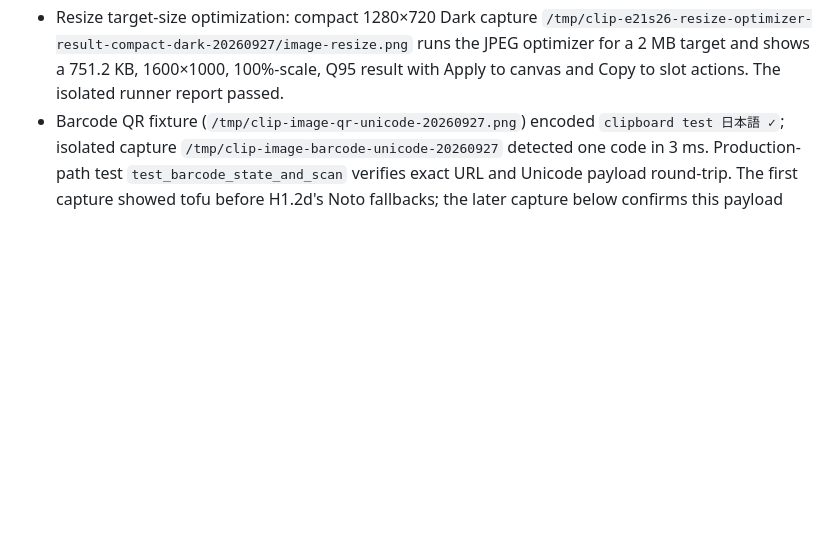
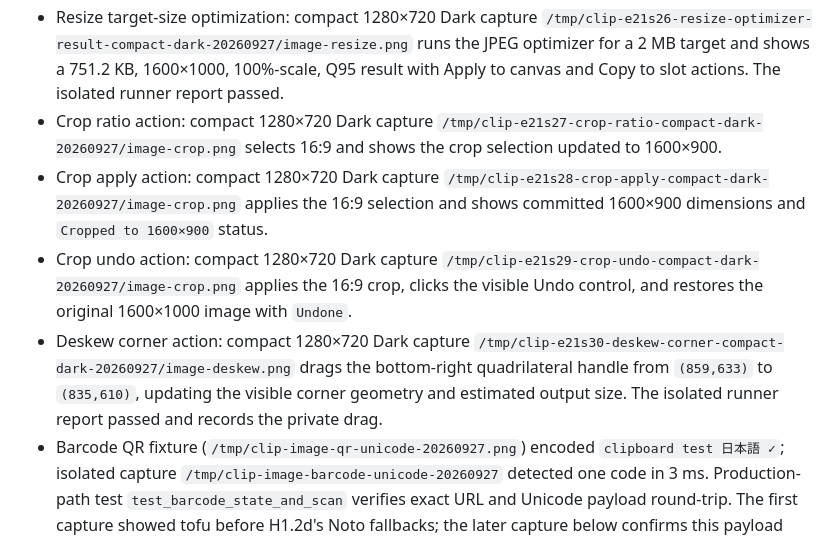
Before and after one commit to triode-the-andrewsarchus/little-screen-clip, a Markdown page: ui_overhaul_acceptance.md, the part around the change. Rendered like a GitHub page; blank space fills up the shorter version.

Commit message:
docs(ui): verify Crop and Deskew actions

```diff
--- a/ui_overhaul_acceptance.md
+++ b/ui_overhaul_acceptance.md
@@ -253,6 +253,10 @@ Further source findings for the next footer work: Inspect subtracts guessed 36/3
 - Resize apply action: compact 1280×720 Dark capture `/tmp/clip-e21s24-resize-apply-compact-dark-20260927/image-resize.png` applies 1200×750 using Lanczos3 and shows the resized dimensions, smaller canvas, and `Resized to 1200×750 px (Lanczos3 (HQ))` status.
 - Resize undo action: compact 1280×720 Dark capture `/tmp/clip-e21s25-resize-undo-retry-compact-dark-20260927/image-resize.png` applies a resize, returns focus to the Resize toolbar, sends Ctrl+Z, and shows the restored 1600×1000 original with `Undone`. Focusing the toolbar first avoids the target-dimension field retaining keyboard focus.
 - Resize target-size optimization: compact 1280×720 Dark capture `/tmp/clip-e21s26-resize-optimizer-result-compact-dark-20260927/image-resize.png` runs the JPEG optimizer for a 2 MB target and shows a 751.2 KB, 1600×1000, 100%-scale, Q95 result with Apply to canvas and Copy to slot actions. The isolated runner report passed.
+- Crop ratio action: compact 1280×720 Dark capture `/tmp/clip-e21s27-crop-ratio-compact-dark-20260927/image-crop.png` selects 16:9 and shows the crop selection updated to 1600×900.
+- Crop apply action: compact 1280×720 Dark capture `/tmp/clip-e21s28-crop-apply-compact-dark-20260927/image-crop.png` applies the 16:9 selection and shows committed 1600×900 dimensions and `Cropped to 1600×900` status.
+- Crop undo action: compact 1280×720 Dark capture `/tmp/clip-e21s29-crop-undo-compact-dark-20260927/image-crop.png` applies the 16:9 crop, clicks the visible Undo control, and restores the original 1600×1000 image with `Undone`.
+- Deskew corner action: compact 1280×720 Dark capture `/tmp/clip-e21s30-deskew-corner-compact-dark-20260927/image-deskew.png` drags the bottom-right quadrilateral handle from `(859,633)` to `(835,610)`, updating the visible corner geometry and estimated output size. The isolated runner report passed and records the private drag.
 - Barcode QR fixture (`/tmp/clip-image-qr-unicode-20260927.png`) encoded `clipboard test 日本語 ✓`; isolated capture `/tmp/clip-image-barcode-unicode-20260927` detected one code in 3 ms. Production-path test `test_barcode_state_and_scan` verifies exact URL and Unicode payload round-trip. The first capture showed tofu before H1.2d's Noto fallbacks; the later capture below confirms this payload renders legibly. Copy/open actions remain unverified.
 - The two earlier Convert captures placed `--settle-ms` before tool selection and sampled its 180 ms debounce too early; do not use them as settled-state evidence. Corrected capture above shows the encoded WebP size and comparison HUD after a 3.5-second post-selection settle.
 - Architecture comparison `image-action-capture-start` leaves duplication at 5.43%→5.42%, clone groups at 556, average/max CCN at 4.73/189, and dependency cycles at zero. The report marks clone matches touching `image_preview.rs`; these are existing render/test patterns, and the delta adds only the Unicode barcode assertion and capture-runner action support.
```
Also changed, not shown: ui_overhaul_remaining_tasks.md (+4 -4 lines).
